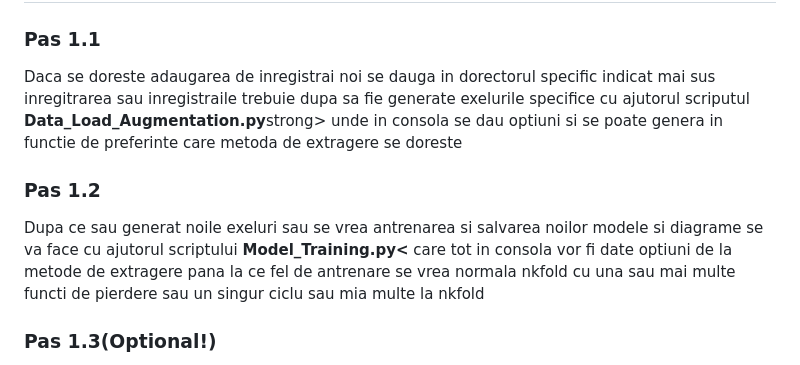
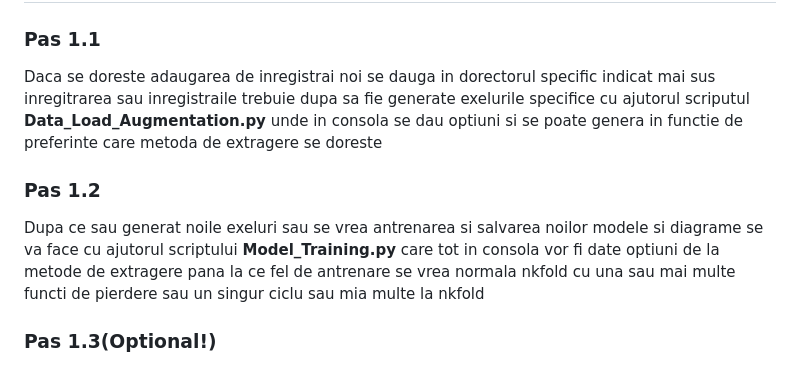
Before and after one commit to CiocanAlexandru/Acceleration-Vehicles-and-Fault-Detection, a Markdown page: README.md, the part around one of its changes. Drawn GitHub-style.

```diff
--- a/README.md
+++ b/README.md
@@ -53,10 +53,10 @@ pip install openpyxl
 <h2>Pas1- Generarea de date noi, antrenare,si rulare</h2>
 
  <h3>Pas 1.1</h3> <p>Daca se doreste adaugarea de inregistrai noi se dauga in dorectorul specific indicat mai sus inregitrarea sau inregistraile trebuie dupa sa fie generate
- exelurile specifice cu ajutorul scriputul <strong>Data_Load_Augmentation.py</strong>strong> unde in consola se dau optiuni si se poate genera in functie de preferinte care metoda de extragere se doreste
+ exelurile specifice cu ajutorul scriputul <strong>Data_Load_Augmentation.py</strong> unde in consola se dau optiuni si se poate genera in functie de preferinte care metoda de extragere se doreste
  </p>
  <h3>Pas 1.2</h3>
- <p>Dupa ce sau generat noile exeluri sau se vrea antrenarea si salvarea noilor modele si diagrame se va face cu ajutorul scriptului <strong>Model_Training.py<</strong> care tot in consola vor fi date optiuni de la metode de extragere
+ <p>Dupa ce sau generat noile exeluri sau se vrea antrenarea si salvarea noilor modele si diagrame se va face cu ajutorul scriptului <strong>Model_Training.py</strong> care tot in consola vor fi date optiuni de la metode de extragere
  pana la ce fel de antrenare se vrea normala nkfold cu una sau mai multe functi de pierdere sau un singur ciclu sau mia multe la nkfold
  </p>
  <h3>Pas 1.3(Optional!)</h3>
```
Also changed, not shown: other parts of README.md (+1 -1 lines).
